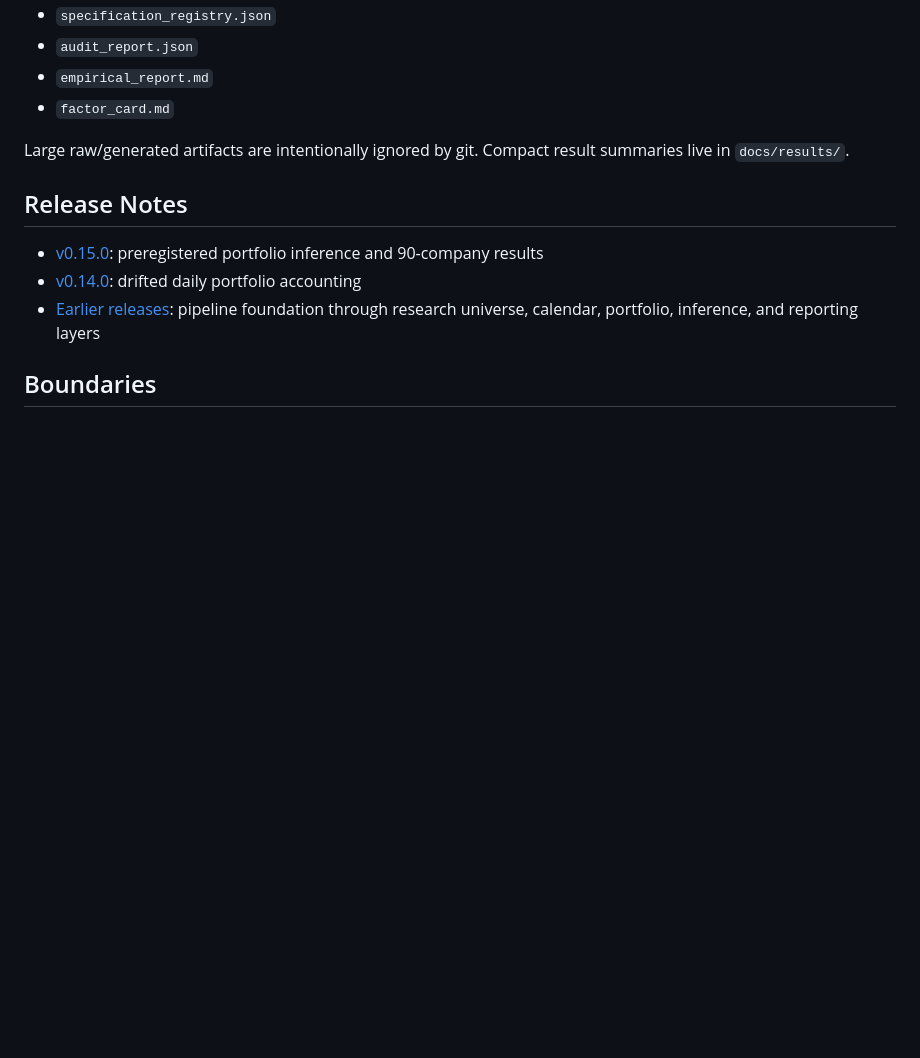
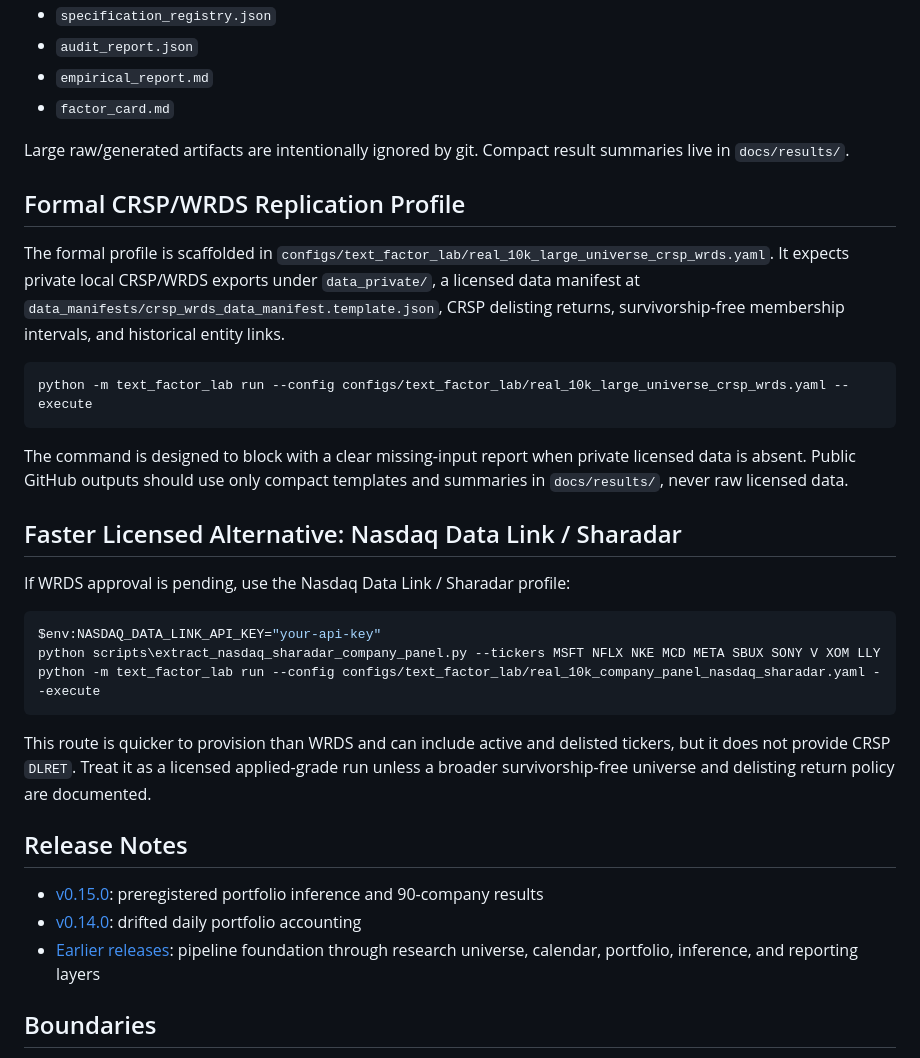
Before and after one commit to uiclxh/financial-10k-text-agent, a Markdown page: README.md, the part around one of its changes. GitHub-like rendering; blank space fills up the shorter version.

````diff
--- a/README.md
+++ b/README.md
@@ -80,6 +115,37 @@ python -m text_factor_lab report --help
 Large raw/generated artifacts are intentionally ignored by git. Compact result
 summaries live in `docs/results/`.
 
+## Formal CRSP/WRDS Replication Profile
+
+The formal profile is scaffolded in
+`configs/text_factor_lab/real_10k_large_universe_crsp_wrds.yaml`. It expects
+private local CRSP/WRDS exports under `data_private/`, a licensed data manifest
+at `data_manifests/crsp_wrds_data_manifest.template.json`, CRSP delisting
+returns, survivorship-free membership intervals, and historical entity links.
+
+```bash
+python -m text_factor_lab run --config configs/text_factor_lab/real_10k_large_universe_crsp_wrds.yaml --execute
+```
+
+The command is designed to block with a clear missing-input report when private
+licensed data is absent. Public GitHub outputs should use only compact templates
+and summaries in `docs/results/`, never raw licensed data.
+
+## Faster Licensed Alternative: Nasdaq Data Link / Sharadar
+
+If WRDS approval is pending, use the Nasdaq Data Link / Sharadar profile:
+
+```bash
+$env:NASDAQ_DATA_LINK_API_KEY="your-api-key"
+python scripts\extract_nasdaq_sharadar_company_panel.py --tickers MSFT NFLX NKE MCD META SBUX SONY V XOM LLY
+python -m text_factor_lab run --config configs/text_factor_lab/real_10k_company_panel_nasdaq_sharadar.yaml --execute
+```
+
+This route is quicker to provision than WRDS and can include active and delisted
+tickers, but it does not provide CRSP `DLRET`. Treat it as a licensed
+applied-grade run unless a broader survivorship-free universe and delisting
+return policy are documented.
+
 ## Release Notes
 
 - [v0.15.0](docs/releases/v0.15.0.md): preregistered portfolio inference and
````
Also changed, not shown: other parts of README.md (+50 -15 lines).
